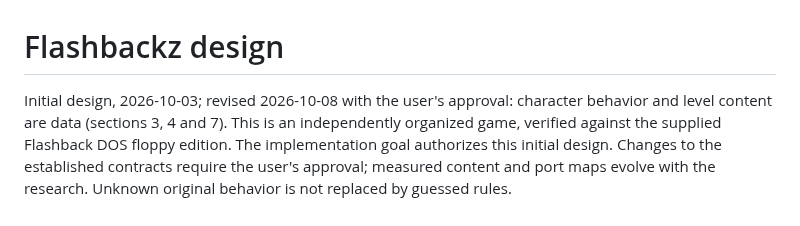
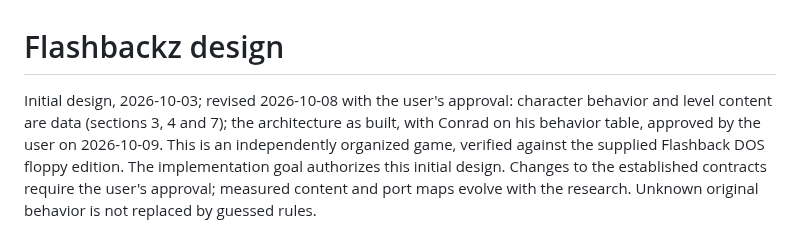
Before and after one commit to jdmichaud/flashbackz, a Markdown page: DESIGN.md, the part around the change. GitHub-like rendering.

```diff
--- a/DESIGN.md
+++ b/DESIGN.md
@@ -1,7 +1,8 @@
 # Flashbackz design
 
 Initial design, 2026-10-03; revised 2026-10-08 with the user's approval: character behavior and
-level content are data (sections 3, 4 and 7). This is an independently organized game, verified against the supplied
+level content are data (sections 3, 4 and 7); the architecture as built, with Conrad on his
+behavior table, approved by the user on 2026-10-09. This is an independently organized game, verified against the supplied
 Flashback DOS floppy edition. The implementation goal authorizes this initial design. Changes to the
 established contracts require the user's approval; measured content and port maps evolve with
 the research. Unknown original behavior is not replaced by guessed rules.
```
Also changed, not shown: PLAN.md (+5 -0 lines).
